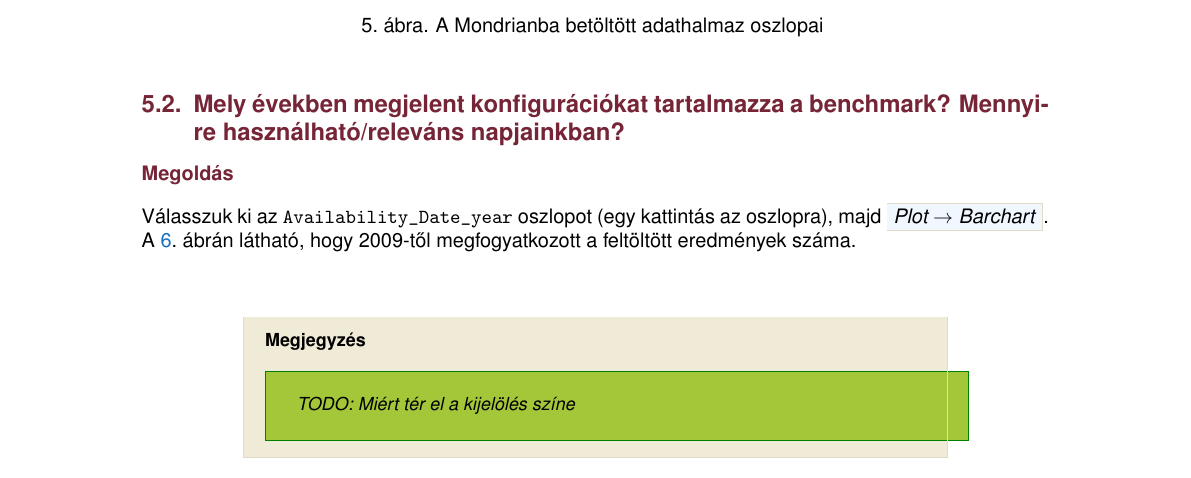
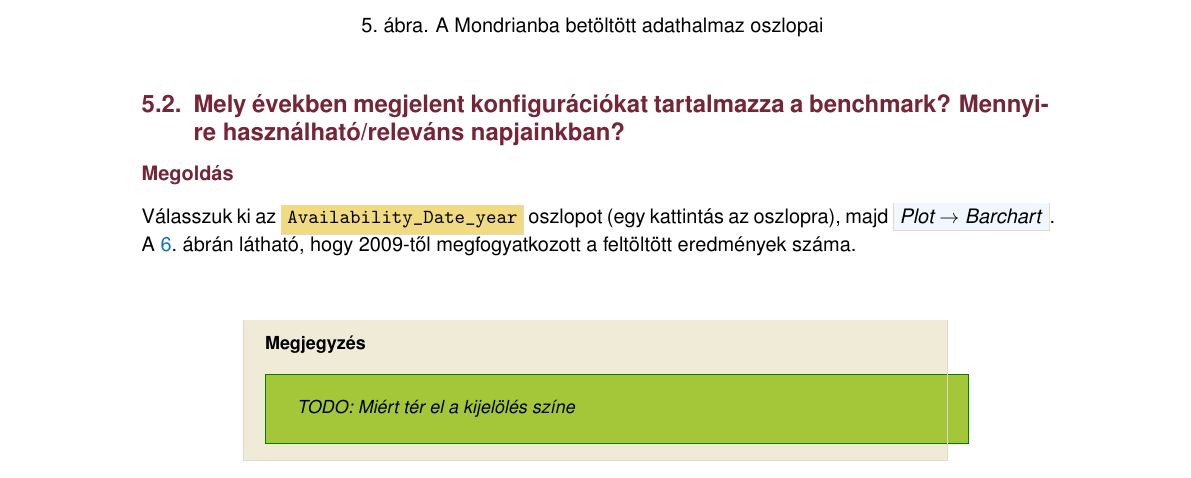
Before and after one commit to reedcourty/remo2012-vizualis-adatelemzes, a LaTeX document (vizualis_adatelemzes.tex): part of page 6 of 11, cut so that both start at the same text. Compiled offline with pdfLaTeX.

Commit message:
A gyorsabb áttekinthetőség kedvéért az oszlopnév is kapott boxot.

```diff
--- a/vizualis_adatelemzes.tex
+++ b/vizualis_adatelemzes.tex
@@ -73,6 +73,8 @@
 \definecolor{alice_blue}{rgb}{0.94,0.97,1.00}
 \definecolor{bone}{rgb}{0.89,0.85,0.79}
 \definecolor{eggshell}{rgb}{0.94,0.92,0.84}
+\definecolor{light_yellow}{rgb}{1.00,1.00,0.88}
+\definecolor{buff}{rgb}{0.94,0.86,0.51}
 
 %\newcommand{\todo}[1]{\fcolorbox{todofrszin}{todobgszin}{\emph{TODO: #1}}}
 \newcommand{\angolul}[1]{\foreignlanguage{english}{#1}}
@@ -125,7 +127,7 @@
 
 
 %###############################################################################
-\newcommand{\oszlopnev}[1]{\texttt{#1}}
+\newcommand{\oszlopnev}[1]{\fcolorbox{bone}{buff}{\texttt{#1}}}
 \newcommand{\menuelem}[1]{\fcolorbox{bone}{alice_blue}{\emph{#1}}}
 
 \newenvironment{sajat_itemize}
```
